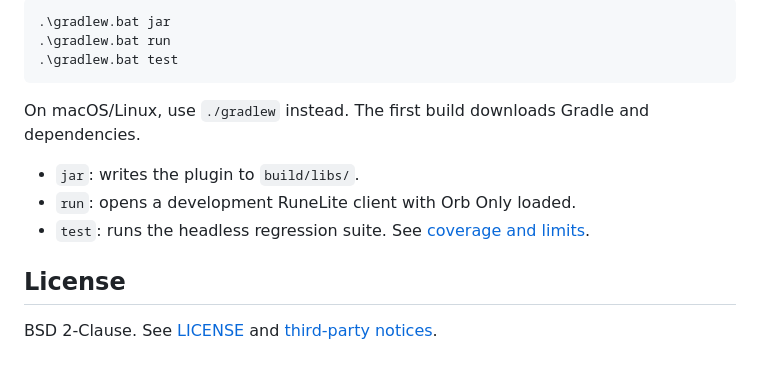
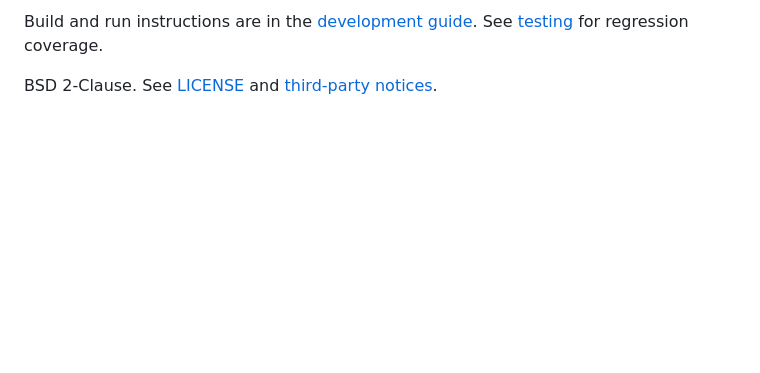
Before and after one commit to drippybacon/orb-only, a Markdown page: README.md, the part around one of its changes. Rendered like a GitHub page; blank space fills up the shorter version.

````diff
--- a/README.md
+++ b/README.md
@@ -36,16 +47,4 @@ Use JDK 17. From this directory on Windows:
 
-```powershell
-.\gradlew.bat jar
-.\gradlew.bat run
-.\gradlew.bat test
-```
-
-On macOS/Linux, use `./gradlew` instead. The first build downloads Gradle and dependencies.
-
-- `jar`: writes the plugin to `build/libs/`.
-- `run`: opens a development RuneLite client with Orb Only loaded.
-- `test`: runs the headless regression suite. See [coverage and limits](docs/TESTING.md).
-
-## License
+Build and run instructions are in the [development guide](docs/DEVELOPMENT.md). See [testing](docs/TESTING.md) for regression coverage.
 
 BSD 2-Clause. See [LICENSE](LICENSE) and [third-party notices](THIRD-PARTY-NOTICES.md).
````
Also changed, not shown: other parts of README.md (+28 -17 lines), docs/DEVELOPMENT.md (added, +44 -0 lines), docs/REVIEW-FOLLOWUP.md (deleted, +0 -40 lines), docs/TESTING.md (+23 -16 lines), docs/images/orbs-minimap.png (added), docs/images/orbs-vertical.png (added), 2 other files.
